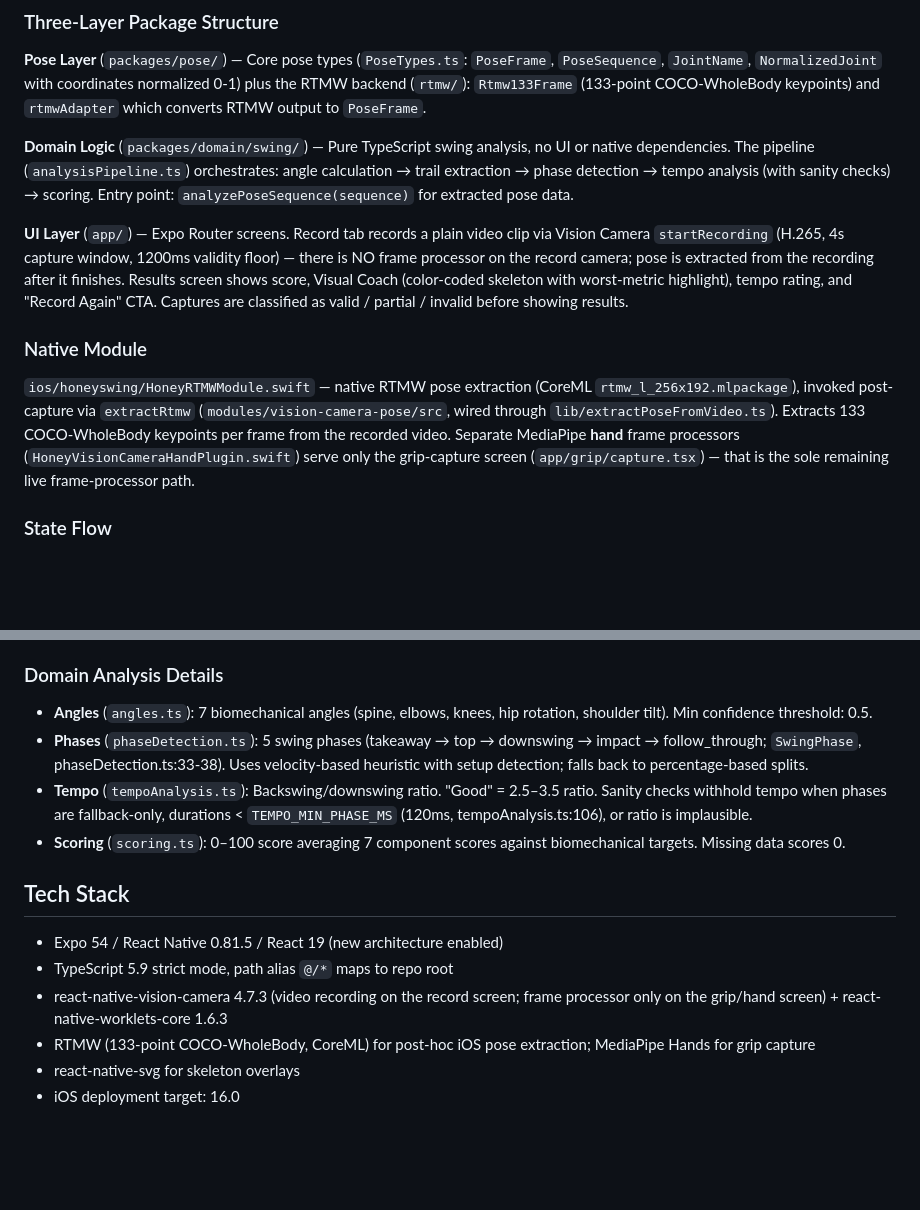
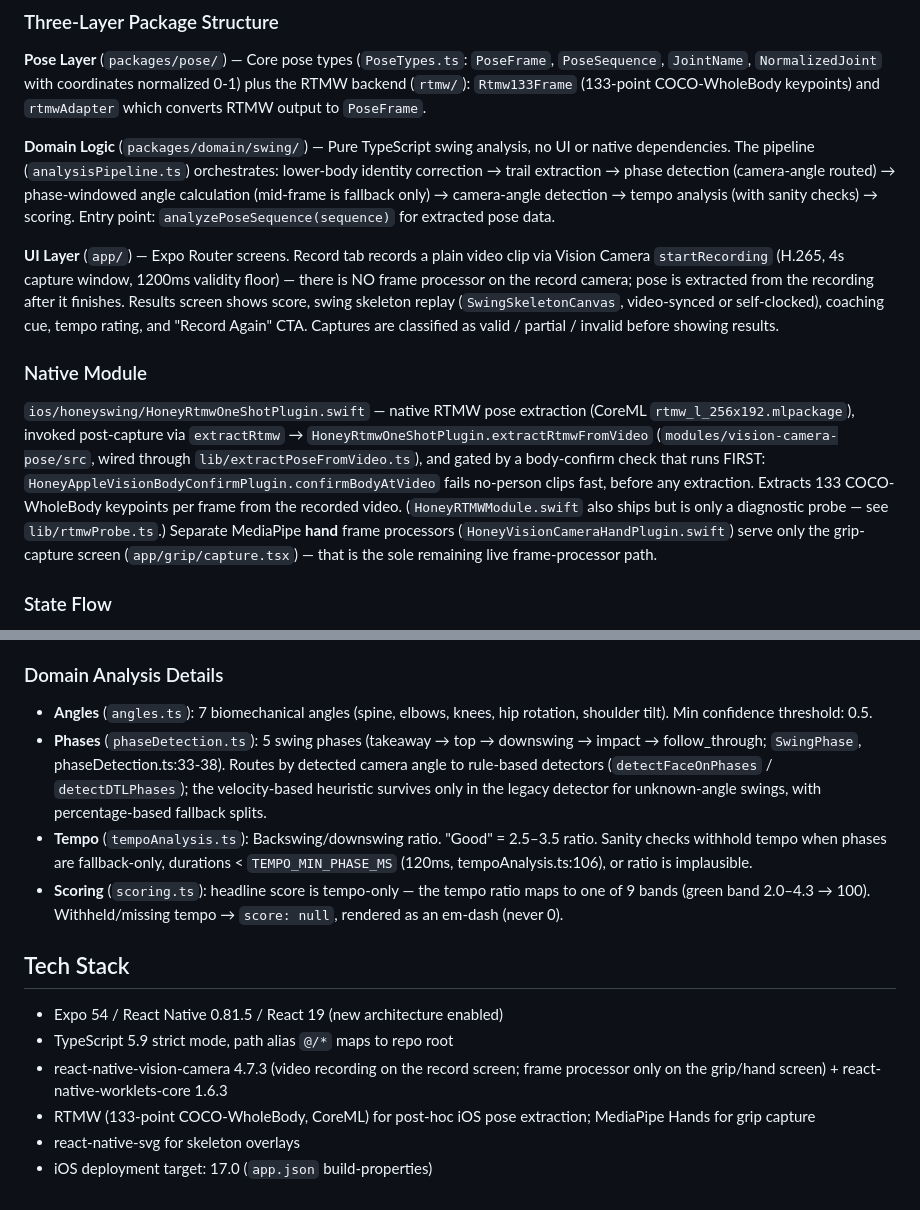
Before and after one commit to hellobirdieiq-cloud/honeyswing-v2, a Markdown page: CLAUDE.md, 2 parts joined by grey strips. Rendered like a GitHub page; blank space fills up the shorter version.

```diff
--- a/CLAUDE.md
+++ b/CLAUDE.md
@@ -26,13 +26,13 @@ HoneySwing is a golf swing analysis app. It records a video of the swing, extrac
 
 **Pose Layer** (`packages/pose/`) — Core pose types (`PoseTypes.ts`: `PoseFrame`, `PoseSequence`, `JointName`, `NormalizedJoint` with coordinates normalized 0-1) plus the RTMW backend (`rtmw/`): `Rtmw133Frame` (133-point COCO-WholeBody keypoints) and `rtmwAdapter` which converts RTMW output to `PoseFrame`.
 
-**Domain Logic** (`packages/domain/swing/`) — Pure TypeScript swing analysis, no UI or native dependencies. The pipeline (`analysisPipeline.ts`) orchestrates: angle calculation → trail extraction → phase detection → tempo analysis (with sanity checks) → scoring. Entry point: `analyzePoseSequence(sequence)` for extracted pose data.
+**Domain Logic** (`packages/domain/swing/`) — Pure TypeScript swing analysis, no UI or native dependencies. The pipeline (`analysisPipeline.ts`) orchestrates: lower-body identity correction → trail extraction → phase detection (camera-angle routed) → phase-windowed angle calculation (mid-frame is fallback only) → camera-angle detection → tempo analysis (with sanity checks) → scoring. Entry point: `analyzePoseSequence(sequence)` for extracted pose data.
 
-**UI Layer** (`app/`) — Expo Router screens. Record tab records a plain video clip via Vision Camera `startRecording` (H.265, 4s capture window, 1200ms validity floor) — there is NO frame processor on the record camera; pose is extracted from the recording after it finishes. Results screen shows score, Visual Coach (color-coded skeleton with worst-metric highlight), tempo rating, and "Record Again" CTA. Captures are classified as valid / partial / invalid before showing results.
+**UI Layer** (`app/`) — Expo Router screens. Record tab records a plain video clip via Vision Camera `startRecording` (H.265, 4s capture window, 1200ms validity floor) — there is NO frame processor on the record camera; pose is extracted from the recording after it finishes. Results screen shows score, swing skeleton replay (`SwingSkeletonCanvas`, video-synced or self-clocked), coaching cue, tempo rating, and "Record Again" CTA. Captures are classified as valid / partial / invalid before showing results.
 
 ### Native Module
 
-`ios/honeyswing/HoneyRTMWModule.swift` — native RTMW pose extraction (CoreML `rtmw_l_256x192.mlpackage`), invoked post-capture via `extractRtmw` (`modules/vision-camera-pose/src`, wired through `lib/extractPoseFromVideo.ts`). Extracts 133 COCO-WholeBody keypoints per frame from the recorded video. Separate MediaPipe **hand** frame processors (`HoneyVisionCameraHandPlugin.swift`) serve only the grip-capture screen (`app/grip/capture.tsx`) — that is the sole remaining live frame-processor path.
+`ios/honeyswing/HoneyRtmwOneShotPlugin.swift` — native RTMW pose extraction (CoreML `rtmw_l_256x192.mlpackage`), invoked post-capture via `extractRtmw` → `HoneyRtmwOneShotPlugin.extractRtmwFromVideo` (`modules/vision-camera-pose/src`, wired through `lib/extractPoseFromVideo.ts`), and gated by a body-confirm check that runs FIRST: `HoneyAppleVisionBodyConfirmPlugin.confirmBodyAtVideo` fails no-person clips fast, before any extraction. Extracts 133 COCO-WholeBody keypoints per frame from the recorded video. (`HoneyRTMWModule.swift` also ships but is only a diagnostic probe — see `lib/rtmwProbe.ts`.) Separate MediaPipe **hand** frame processors (`HoneyVisionCameraHandPlugin.swift`) serve only the grip-capture screen (`app/grip/capture.tsx`) — that is the sole remaining live frame-processor path.
 
 ### State Flow
 
@@ -43,9 +43,9 @@ DB timestamp strings are parsed only via `lib/datetime.ts` `parseDbTimestamp`; n
 ### Domain Analysis Details
 
 - **Angles** (`angles.ts`): 7 biomechanical angles (spine, elbows, knees, hip rotation, shoulder tilt). Min confidence threshold: 0.5.
-- **Phases** (`phaseDetection.ts`): 5 swing phases (takeaway → top → downswing → impact → follow_through; `SwingPhase`, phaseDetection.ts:33-38). Uses velocity-based heuristic with setup detection; falls back to percentage-based splits.
+- **Phases** (`phaseDetection.ts`): 5 swing phases (takeaway → top → downswing → impact → follow_through; `SwingPhase`, phaseDetection.ts:33-38). Routes by detected camera angle to rule-based detectors (`detectFaceOnPhases` / `detectDTLPhases`); the velocity-based heuristic survives only in the legacy detector for unknown-angle swings, with percentage-based fallback splits.
 - **Tempo** (`tempoAnalysis.ts`): Backswing/downswing ratio. "Good" = 2.5–3.5 ratio. Sanity checks withhold tempo when phases are fallback-only, durations < `TEMPO_MIN_PHASE_MS` (120ms, tempoAnalysis.ts:106), or ratio is implausible.
-- **Scoring** (`scoring.ts`): 0–100 score averaging 7 component scores against biomechanical targets. Missing data scores 0.
+- **Scoring** (`scoring.ts`): headline score is tempo-only — the tempo ratio maps to one of 9 bands (green band 2.0–4.3 → 100). Withheld/missing tempo → `score: null`, rendered as an em-dash (never 0).
 
 ## Tech Stack
 
@@ -54,4 +54,4 @@ DB timestamp strings are parsed only via `lib/datetime.ts` `parseDbTimestamp`; n
 - react-native-vision-camera 4.7.3 (video recording on the record screen; frame processor only on the grip/hand screen) + react-native-worklets-core 1.6.3
 - RTMW (133-point COCO-WholeBody, CoreML) for post-hoc iOS pose extraction; MediaPipe Hands for grip capture
 - react-native-svg for skeleton overlays
-- iOS deployment target: 16.0
+- iOS deployment target: 17.0 (`app.json` build-properties)
```
Also changed, not shown: README.md (+16 -15 lines).
